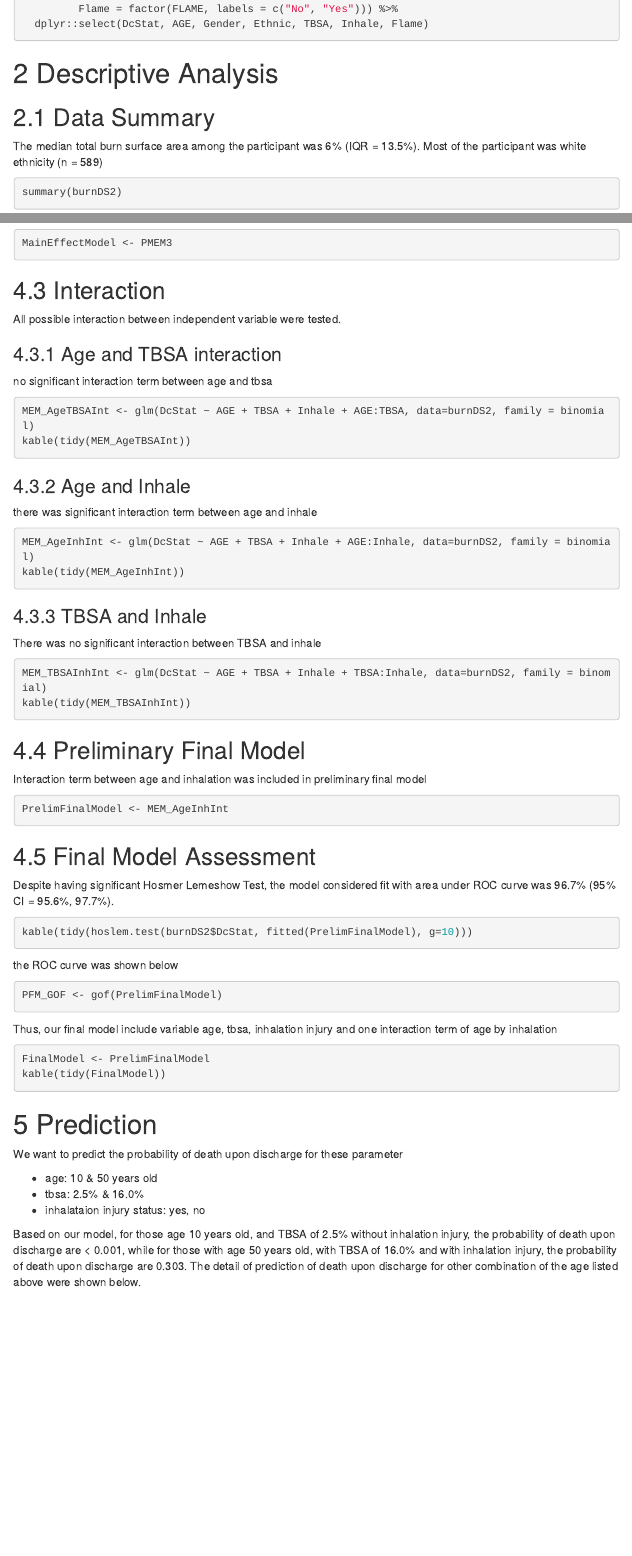
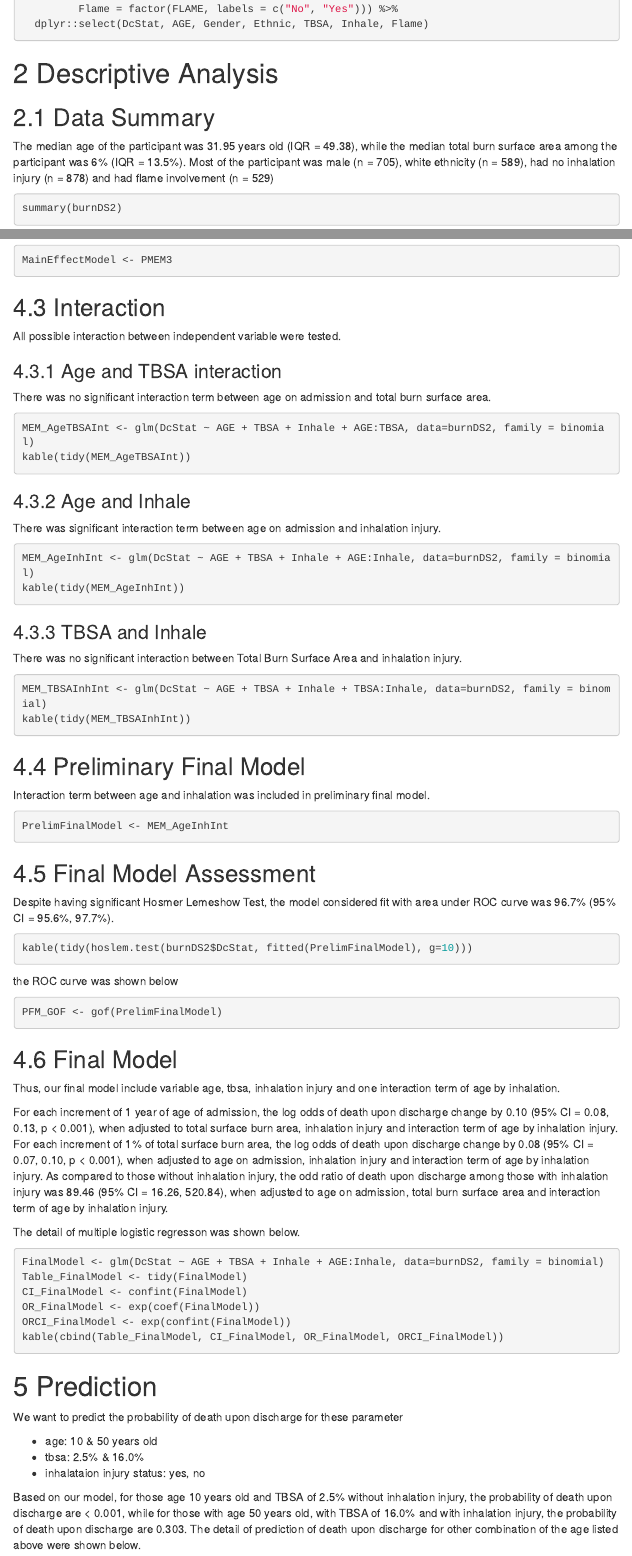
Before and after one commit to MohdAzmiSuliman/LogisticRegressionPractical, an R Markdown document (LogisticRegressionAssignment.Rmd): the page in a window 1100 px wide, from 670 px down, and a second part further down, joined at a grey line. Rendered offline with R 4.5, knitr and Pandoc, with nearby package versions; the code chunks are not run, so their results and figures are left out; menus at the side of the page are left out.

Commit message:
update final

````diff
--- a/LogisticRegressionAssignment.Rmd
+++ b/LogisticRegressionAssignment.Rmd
@@ -50,7 +50,7 @@ burnDS2 <- burnDS %>%
 
 ## Data Summary
 
-The median total burn surface area among the participant was 6% (IQR = 13.5%). Most of the participant was white ethnicity (n = 589)
+The median age of the participant was 31.95 years old (IQR = 49.38), while the median total burn surface area among the participant was 6% (IQR = 13.5%). Most of the participant was male (n = 705), white ethnicity (n = 589), had no inhalation injury (n = 878) and had flame involvement (n = 529)
 
 ```{r}
 summary(burnDS2)
@@ -174,7 +173,7 @@ All possible interaction between independent variable were tested.
 
 ### Age and TBSA interaction
 
-no significant interaction term between age and tbsa
+There was no significant interaction term between age on admission and total burn surface area.
 
 ```{r}
 MEM_AgeTBSAInt <- glm(DcStat ~ AGE + TBSA + Inhale + AGE:TBSA, data=burnDS2, family = binomial)
@@ -183,7 +182,8 @@ kable(tidy(MEM_AgeTBSAInt))
 
 ### Age and Inhale
 
-there was significant interaction term between age and inhale
+There was significant interaction term between age on admission and inhalation injury.
+
 ```{r}
 MEM_AgeInhInt <- glm(DcStat ~ AGE + TBSA + Inhale + AGE:Inhale, data=burnDS2, family = binomial)
 kable(tidy(MEM_AgeInhInt))
@@ -191,7 +191,8 @@ kable(tidy(MEM_AgeInhInt))
 
 ### TBSA and Inhale
 
-There was no significant interaction between TBSA and inhale
+There was no significant interaction between Total Burn Surface Area and inhalation injury.
+
 ```{r}
 MEM_TBSAInhInt <- glm(DcStat ~ AGE + TBSA + Inhale + TBSA:Inhale, data=burnDS2, family = binomial)
 kable(tidy(MEM_TBSAInhInt))
@@ -200,7 +201,7 @@ kable(tidy(MEM_TBSAInhInt))
 
 ## Preliminary Final Model
 
-Interaction term between age and inhalation was included in preliminary final model
+Interaction term between age and inhalation was included in preliminary final model.
 
 ```{r}
 PrelimFinalModel <- MEM_AgeInhInt
@@ -220,11 +221,21 @@ the ROC curve was shown below
 PFM_GOF <- gof(PrelimFinalModel)
 ```
 
-Thus, our final model include variable age, tbsa, inhalation injury and one interaction term of age by inhalation
+## Final Model
 
-```{r}
-FinalModel <- PrelimFinalModel
-kable(tidy(FinalModel))
+Thus, our final model include variable age, tbsa, inhalation injury and one interaction term of age by inhalation.
+
+For each increment of 1 year of age of admission, the log odds of death upon discharge change by 0.10 (95% CI = 0.08, 0.13, p < 0.001), when adjusted to total surface burn area, inhalation injury and interaction term of age by inhalation injury. For each increment of 1% of total surface burn area, the log odds of death upon discharge change by 0.08 (95% CI = 0.07, 0.10, p < 0.001), when adjusted to age on admission, inhalation injury and interaction term of age by inhalation injury. As compared to those without inhalation injury, the odd ratio of death upon discharge among those with inhalation injury was 89.46 (95% CI = 16.26, 520.84), when adjusted to age on admission, total burn surface area and interaction term of age by inhalation injury.
+
+The detail of multiple logistic regresson was shown below.
+
+```{r, message=F}
+FinalModel <- glm(DcStat ~ AGE + TBSA + Inhale + AGE:Inhale, data=burnDS2, family = binomial)
+Table_FinalModel <- tidy(FinalModel)
+CI_FinalModel <- confint(FinalModel)
+OR_FinalModel <- exp(coef(FinalModel))
+ORCI_FinalModel <- exp(confint(FinalModel))
+kable(cbind(Table_FinalModel, CI_FinalModel, OR_FinalModel, ORCI_FinalModel))
 ```
 
 
@@ -236,7 +247,7 @@ We want to predict the probability of death upon discharge for these parameter
 - tbsa: 2.5% & 16.0%
 - inhalataion injury status: yes, no
 
-Based on our model, for those age 10 years old, and TBSA of 2.5% without inhalation injury, the probability of death upon discharge are < 0.001, while for those with age 50 years old, with TBSA of 16.0% and with inhalation injury, the probability of death upon discharge are 0.303. The detail of prediction of death upon discharge for other combination of the age listed above were shown below.
+Based on our model, for those age 10 years old and TBSA of 2.5% without inhalation injury, the probability of death upon discharge are < 0.001, while for those with age 50 years old, with TBSA of 16.0% and with inhalation injury, the probability of death upon discharge are 0.303. The detail of prediction of death upon discharge for other combination of the age listed above were shown below.
 
 ```{r}
 NewDS <- expand.grid(AGE = c(10, 50),
````
Also changed, not shown: LogisticRegressionAssignment.html, LogisticRegressionAssignment.Rmd (15 more changed lines).
